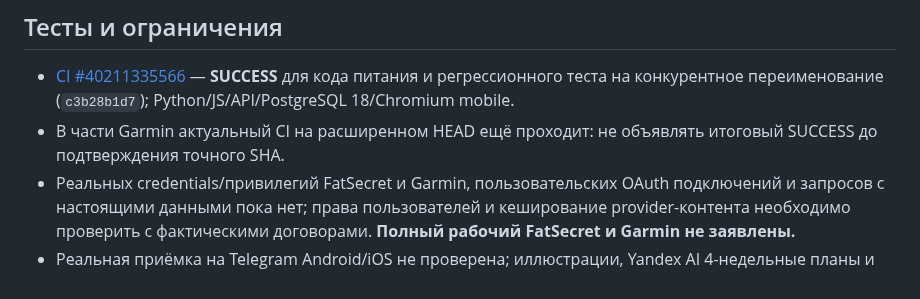
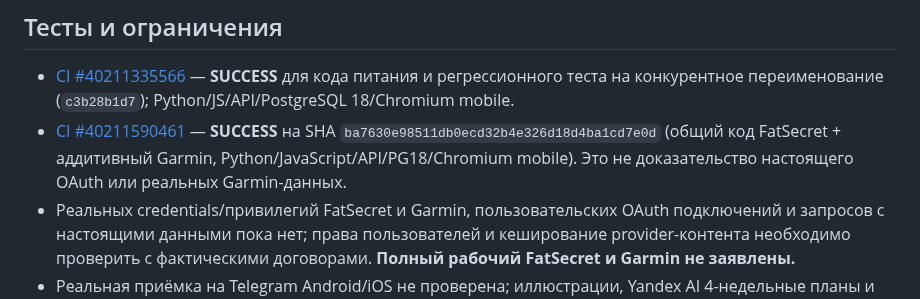
Before and after one commit to smirnovka907-crypto/formiq-bot, a Markdown page: docs/PROJECT_STATUS.md, the part around the change. GitHub-like rendering.

Commit message:
docs: record exact successful TZ2 integration CI after Garmin and nutrition regression suite

```diff
--- a/docs/PROJECT_STATUS.md
+++ b/docs/PROJECT_STATUS.md
@@ -10,7 +10,7 @@
 
 ## Тесты и ограничения
 - [CI #40211335566](https://github.com/smirnovka907-crypto/formiq-bot/actions/runs/40211335566) — **SUCCESS** для кода питания и регрессионного теста на конкурентное переименование (`c3b28b1d7`); Python/JS/API/PostgreSQL 18/Chromium mobile.
-- В части Garmin актуальный CI на расширенном HEAD ещё проходит: не объявлять итоговый SUCCESS до подтверждения точного SHA.
+- [CI #40211590461](https://github.com/smirnovka907-crypto/formiq-bot/actions/runs/40211590461) — **SUCCESS** на SHA `ba7630e98511db0ecd32b4e326d18d4ba1cd7e0d` (общий код FatSecret + аддитивный Garmin, Python/JavaScript/API/PG18/Chromium mobile). Это не доказательство настоящего OAuth или реальных Garmin-данных.
 - Реальных credentials/привилегий FatSecret и Garmin, пользовательских OAuth подключений и запросов с настоящими данными пока нет; права пользователей и кеширование provider-контента необходимо проверить с фактическими договорами. **Полный рабочий FatSecret и Garmin не заявлены.**
 - Реальная приёмка на Telegram Android/iOS не проверена; иллюстрации, Yandex AI 4-недельные планы и полное подключение личного FatSecret дневника — последующие этапы.
 
```
